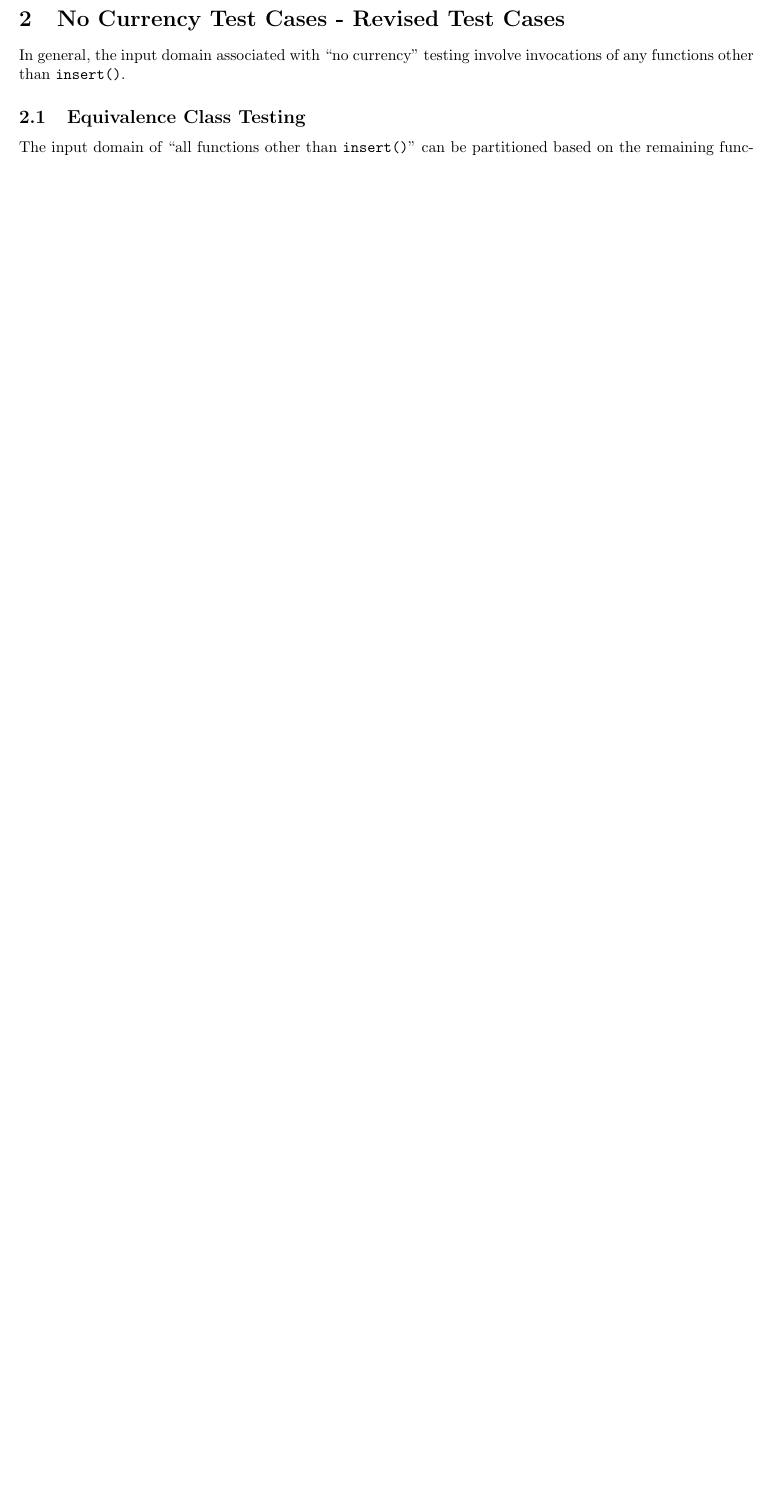
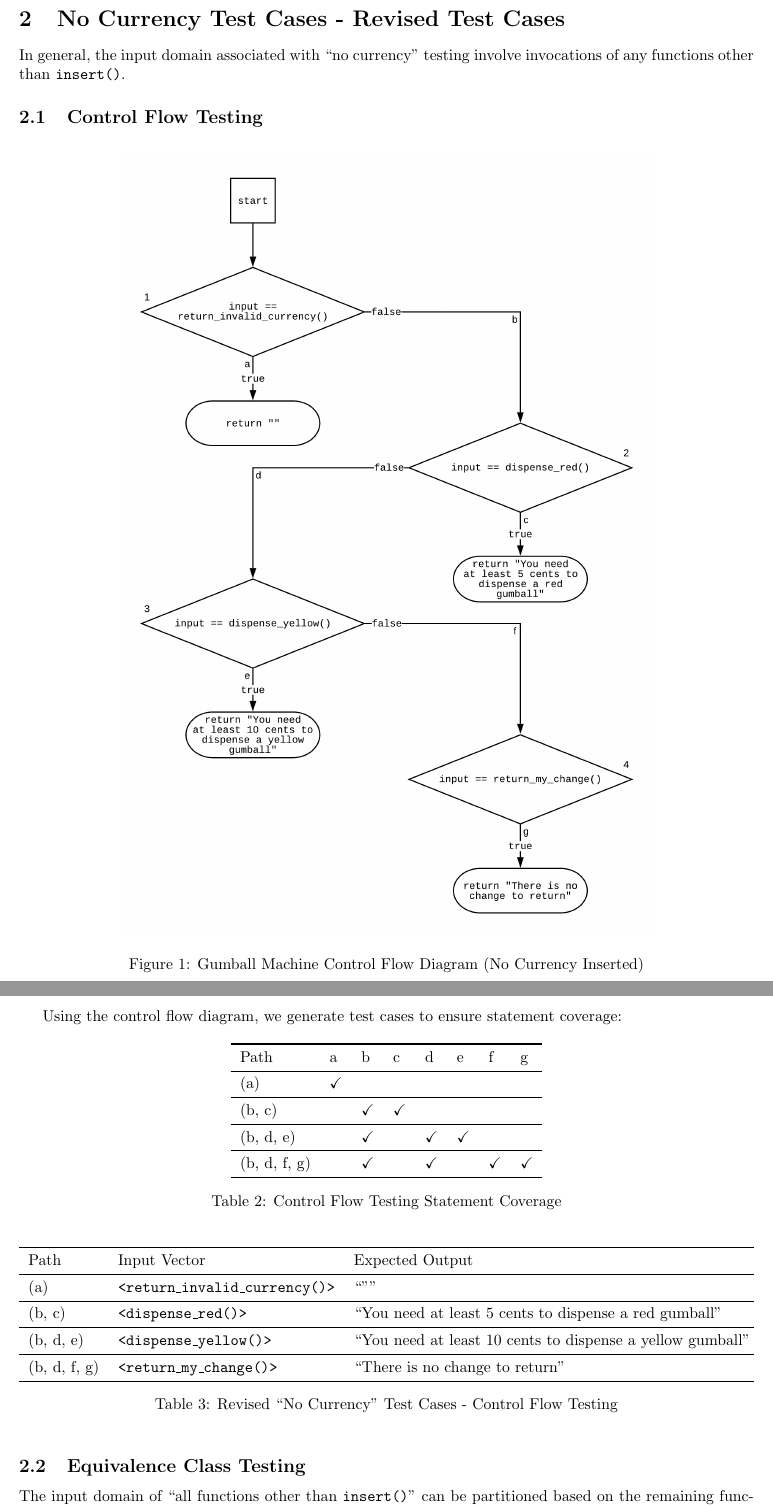
Before and after one commit to cmpe-187/gumball-machine, a LaTeX document (doc/writing-test-cases-II.tex): part of page 2 of 3 before the commit and two parts of pages 2 and 3 of 3 after it, the two joined at a grey line, cut so that both start at the same text, the shorter picture padded with empty space. Compiled offline with pdfLaTeX.

Commit message:
Add control flow tests

```diff
--- a/doc/writing-test-cases-II.tex
+++ b/doc/writing-test-cases-II.tex
@@ -53,6 +53,84 @@ Of these three test cases, no particular technique (e.g. control flow testing, d
 \section{No Currency Test Cases - Revised Test Cases}
 In general, the input domain associated with ``no currency" testing involve invocations of any functions other than \texttt{insert()}.
 
+\subsection{Control Flow Testing}
+\begin{figure}[h!]
+	\centerline{\includegraphics[width=12cm]{gumball-machine-control-flow.png}}
+	\caption{Gumball Machine Control Flow Diagram (No Currency Inserted)}
+\end{figure}
+\pagebreak
+
+Using the control flow diagram, we generate test cases to ensure statement coverage:
+\begin{table}[!htb]
+\centering
+\begin{tabularx}{7cm}{llllllll}
+\toprule
+Path &
+    a &
+    b &
+    c &
+    d &
+    e &
+    f &
+    g \\ \midrule
+(a) &
+    \checkmark &
+    &
+    &
+    &
+    &
+    &
+    \\ \midrule
+(b, c) &
+    &
+    \checkmark &
+    \checkmark &
+    &
+    &
+    &
+    \\ \midrule
+(b, d, e) &
+    &
+    \checkmark &
+    &
+    \checkmark &
+    \checkmark &
+    &
+    \\ \midrule
+(b, d, f, g) &
+    &
+    \checkmark &
+    &
+    \checkmark &
+    &
+    \checkmark &
+    \checkmark \\ \bottomrule
+\end{tabularx}
+\caption{Control Flow Testing Statement Coverage}
+\end{table}
+
+\begin{table}[!htb]
+\begin{tabularx}{\textwidth}{lll}
+\toprule
+Path &
+    Input Vector &
+    Expected Output \\ \midrule
+(a) &
+    \texttt{<return\_invalid\_currency()>} &
+    ``""\\ \midrule
+(b, c) &
+    \texttt{<dispense\_red()>} &
+    ``You need at least 5 cents to dispense a red gumball"\\ \midrule
+(b, d, e) &
+    \texttt{<dispense\_yellow()>} &
+    ``You need at least 10 cents to dispense a yellow gumball"\\ \midrule
+(b, d, f, g) &
+    \texttt{<return\_my\_change()>} &
+    ``There is no change to return"\\ \bottomrule
+\end{tabularx}
+\caption{Revised ``No Currency" Test Cases - Control Flow Testing}
+\end{table}
+
 \subsection{Equivalence Class Testing}
 The input domain of ``all functions other than \texttt{insert()}" can be partitioned based on the remaining functions:
 \begin{itemize}
```
Also changed, not shown: doc/gumball-machine-control-flow.png (added), doc/writing-test-cases-II.pdf, doc/writing-test-cases-II.tex (7 more changed lines).
